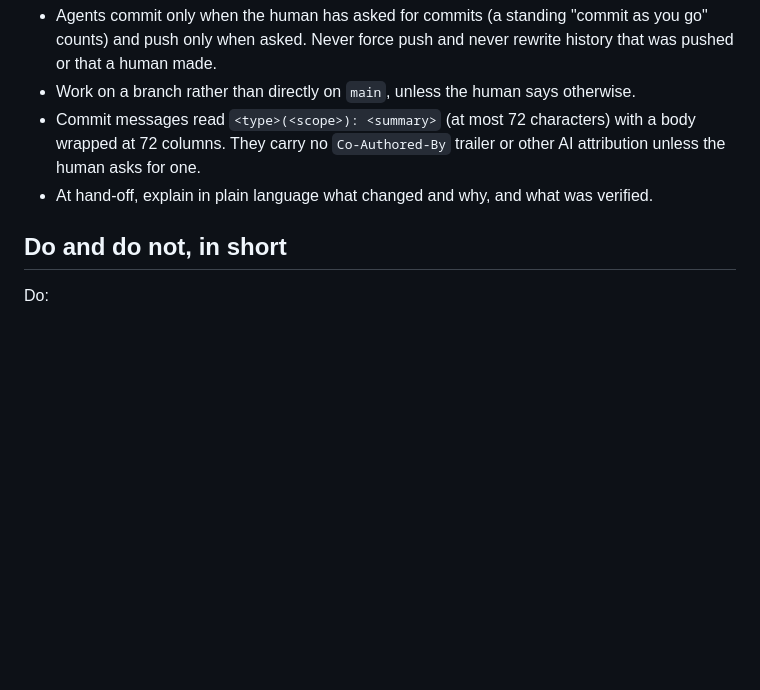
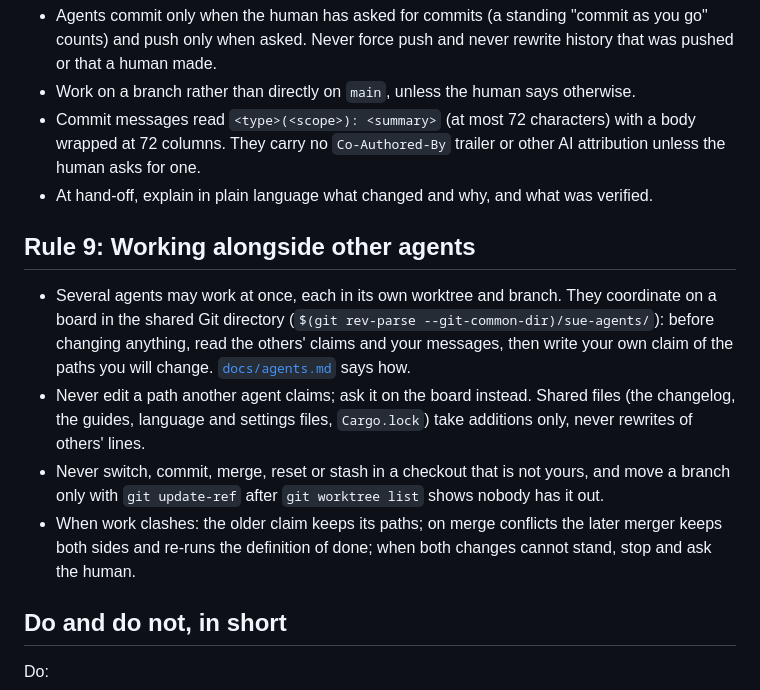
Before and after one commit to MagiGun/sue, a Markdown page: AGENTS.md, the part around the change. GitHub-like rendering; blank space fills up the shorter version.

```diff
--- a/AGENTS.md
+++ b/AGENTS.md
@@ -107,6 +107,24 @@ code.
 - At hand-off, explain in plain language what changed and why, and what was
   verified.
 
+## Rule 9: Working alongside other agents
+
+- Several agents may work at once, each in its own worktree and branch.
+  They coordinate on a board in the shared Git directory
+  (`$(git rev-parse --git-common-dir)/sue-agents/`): before changing
+  anything, read the others' claims and your messages, then write your own
+  claim of the paths you will change. [`docs/agents.md`](docs/agents.md)
+  says how.
+- Never edit a path another agent claims; ask it on the board instead.
+  Shared files (the changelog, the guides, language and settings files,
+  `Cargo.lock`) take additions only, never rewrites of others' lines.
+- Never switch, commit, merge, reset or stash in a checkout that is not
+  yours, and move a branch only with `git update-ref` after
+  `git worktree list` shows nobody has it out.
+- When work clashes: the older claim keeps its paths; on merge conflicts
+  the later merger keeps both sides and re-runs the definition of done;
+  when both changes cannot stand, stop and ask the human.
+
 ## Do and do not, in short
 
 Do:
```
Also changed, not shown: CLAUDE.md (+18 -0 lines), docs/agents.md (added, +119 -0 lines).
